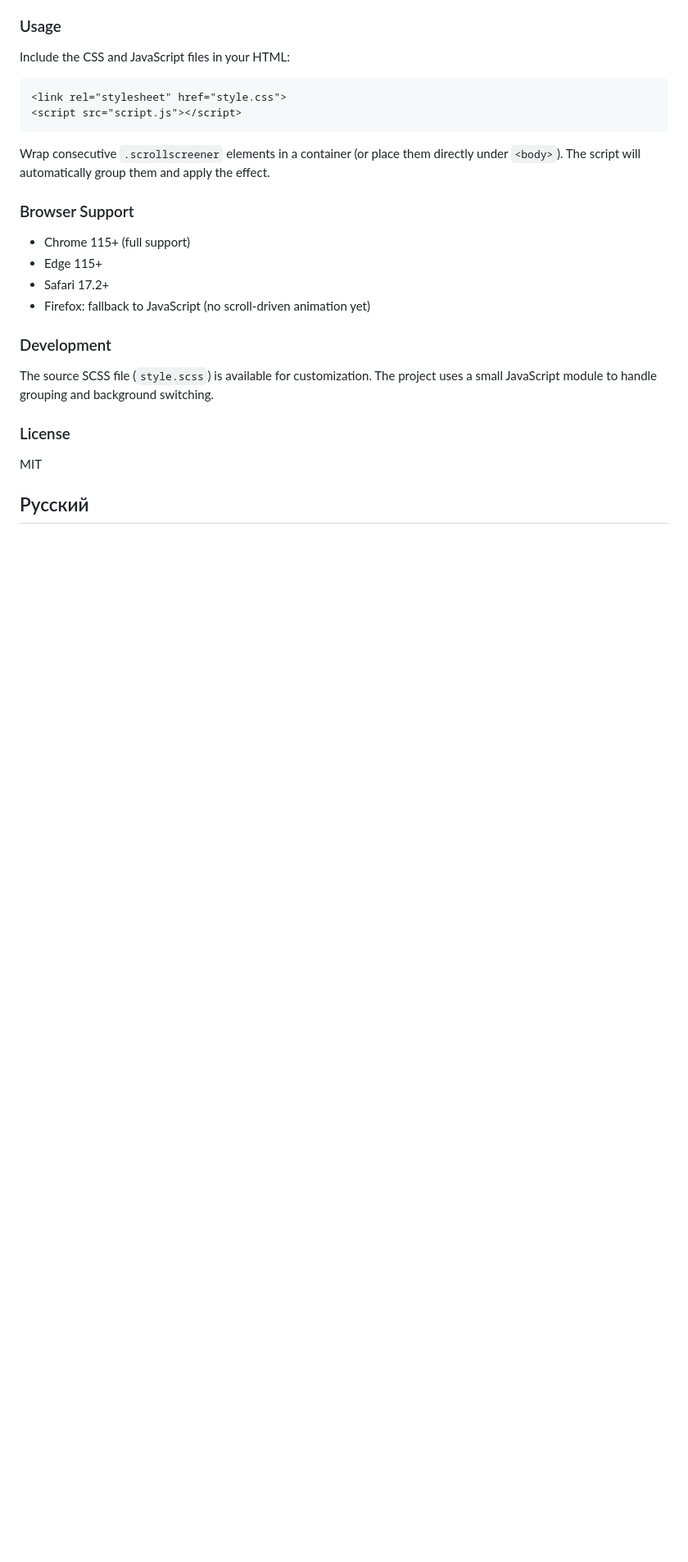
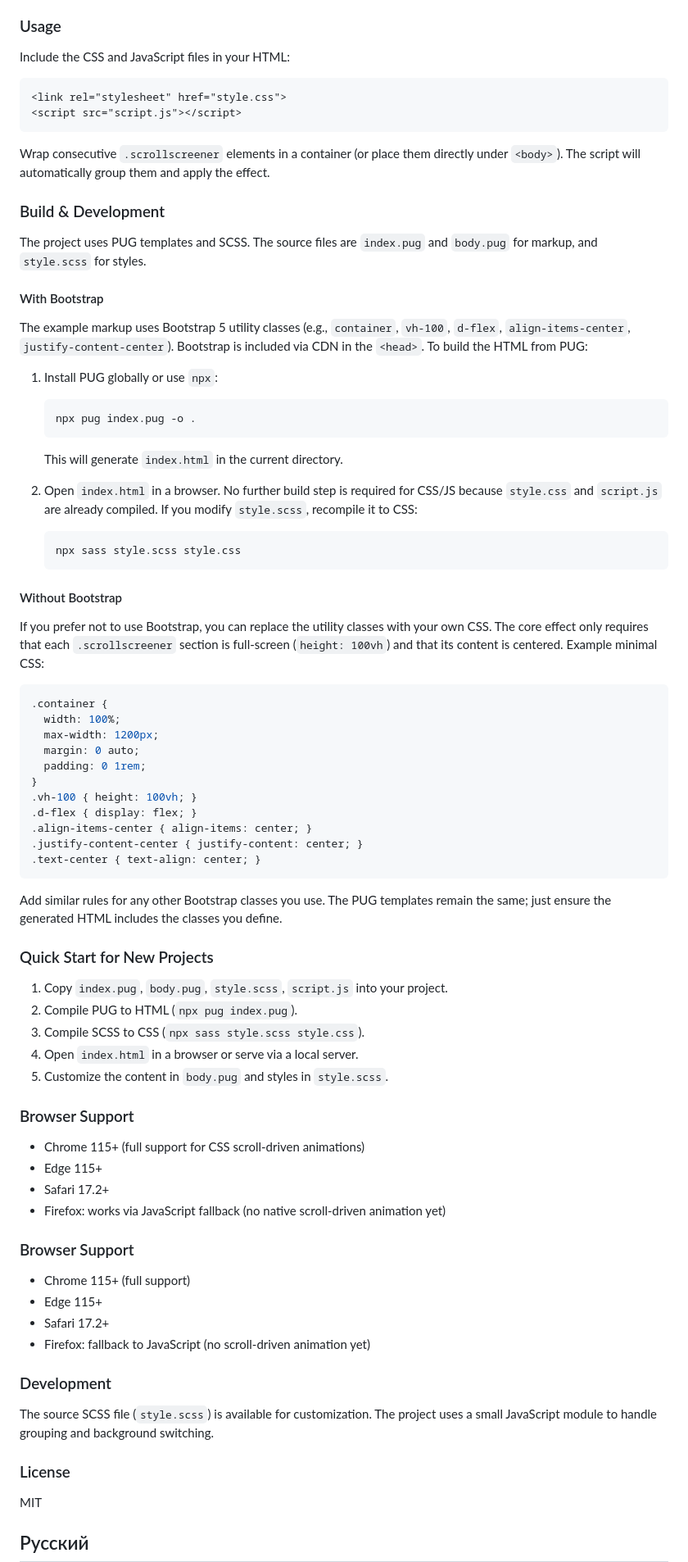
Before and after one commit to timophey/scrollscreener, a Markdown page: README.md, the part around one of its changes. Shown at 82% size. Drawn GitHub-style; blank space fills up the shorter version.

````diff
--- a/README.md
+++ b/README.md
@@ -23,6 +23,56 @@ Include the CSS and JavaScript files in your HTML:
 ```
 
 Wrap consecutive `.scrollscreener` elements in a container (or place them directly under `<body>`). The script will automatically group them and apply the effect.
+
+### Build & Development
+
+The project uses PUG templates and SCSS. The source files are `index.pug` and `body.pug` for markup, and `style.scss` for styles.
+
+#### With Bootstrap
+The example markup uses Bootstrap 5 utility classes (e.g., `container`, `vh-100`, `d-flex`, `align-items-center`, `justify-content-center`). Bootstrap is included via CDN in the `<head>`. To build the HTML from PUG:
+
+1. Install PUG globally or use `npx`:
+   ```bash
+   npx pug index.pug -o .
+   ```
+   This will generate `index.html` in the current directory.
+
+2. Open `index.html` in a browser. No further build step is required for CSS/JS because `style.css` and `script.js` are already compiled. If you modify `style.scss`, recompile it to CSS:
+   ```bash
+   npx sass style.scss style.css
+   ```
+
+#### Without Bootstrap
+If you prefer not to use Bootstrap, you can replace the utility classes with your own CSS. The core effect only requires that each `.scrollscreener` section is full-screen (`height: 100vh`) and that its content is centered. Example minimal CSS:
+
+```css
+.container {
+  width: 100%;
+  max-width: 1200px;
+  margin: 0 auto;
+  padding: 0 1rem;
+}
+.vh-100 { height: 100vh; }
+.d-flex { display: flex; }
+.align-items-center { align-items: center; }
+.justify-content-center { justify-content: center; }
+.text-center { text-align: center; }
+```
+
+Add similar rules for any other Bootstrap classes you use. The PUG templates remain the same; just ensure the generated HTML includes the classes you define.
+
+### Quick Start for New Projects
+1. Copy `index.pug`, `body.pug`, `style.scss`, `script.js` into your project.
+2. Compile PUG to HTML (`npx pug index.pug`).
+3. Compile SCSS to CSS (`npx sass style.scss style.css`).
+4. Open `index.html` in a browser or serve via a local server.
+5. Customize the content in `body.pug` and styles in `style.scss`.
+
+### Browser Support
+- Chrome 115+ (full support for CSS scroll-driven animations)
+- Edge 115+
+- Safari 17.2+
+- Firefox: works via JavaScript fallback (no native scroll-driven animation yet)
 
 ### Browser Support
 - Chrome 115+ (full support)
````
Also changed, not shown: other parts of README.md (+46 -5 lines).
